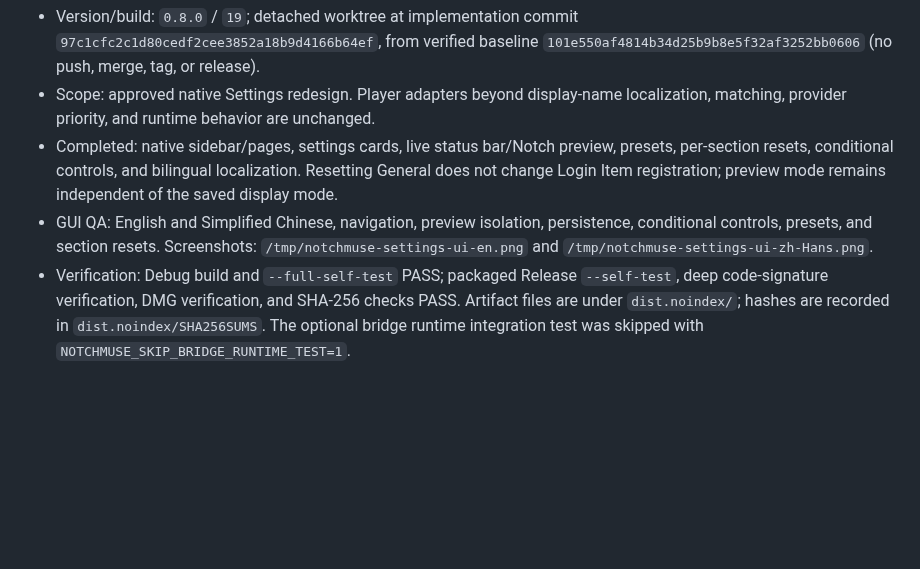
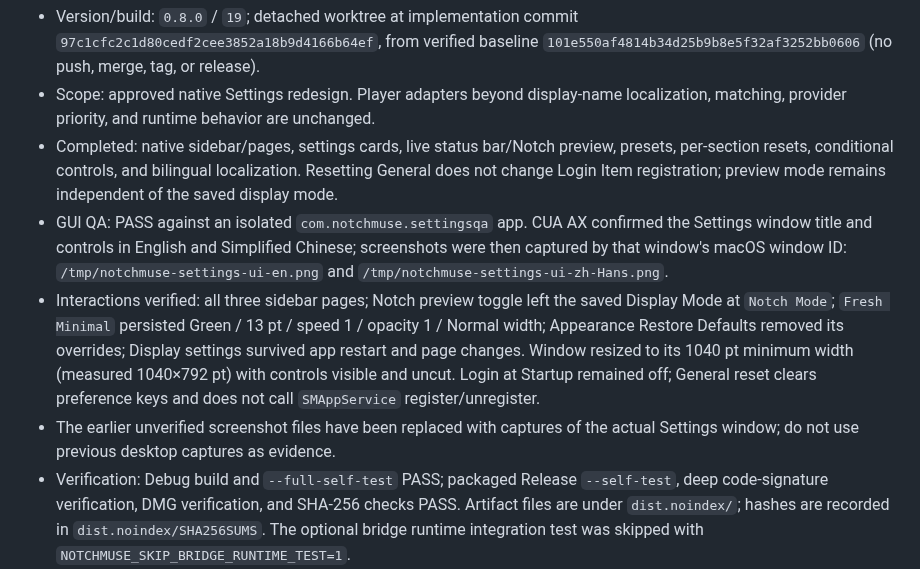
Before and after one commit to Xiye88/NotchMuse, a Markdown page: PROJECT_HANDOFF.md, the part around the change. GitHub-like rendering; blank space fills up the shorter version.

Commit message:
Correct Settings GUI QA evidence

```diff
--- a/PROJECT_HANDOFF.md
+++ b/PROJECT_HANDOFF.md
@@ -11,10 +11,20 @@
   preview, presets, per-section resets, conditional controls, and bilingual
   localization. Resetting General does not change Login Item registration;
   preview mode remains independent of the saved display mode.
-- GUI QA: English and Simplified Chinese, navigation, preview isolation,
-  persistence, conditional controls, presets, and section resets. Screenshots:
+- GUI QA: PASS against an isolated `com.notchmuse.settingsqa` app. CUA AX
+  confirmed the Settings window title and controls in English and Simplified
+  Chinese; screenshots were then captured by that window's macOS window ID:
   `/tmp/notchmuse-settings-ui-en.png` and
   `/tmp/notchmuse-settings-ui-zh-Hans.png`.
+- Interactions verified: all three sidebar pages; Notch preview toggle left the
+  saved Display Mode at `Notch Mode`; `Fresh Minimal` persisted Green / 13 pt /
+  speed 1 / opacity 1 / Normal width; Appearance Restore Defaults removed its
+  overrides; Display settings survived app restart and page changes. Window
+  resized to its 1040 pt minimum width (measured 1040×792 pt) with controls
+  visible and uncut. Login at Startup remained off; General reset clears
+  preference keys and does not call `SMAppService` register/unregister.
+- The earlier unverified screenshot files have been replaced with captures of
+  the actual Settings window; do not use previous desktop captures as evidence.
 - Verification: Debug build and `--full-self-test` PASS; packaged Release
   `--self-test`, deep code-signature verification, DMG verification, and SHA-256
   checks PASS. Artifact files are under `dist.noindex/`; hashes are recorded in
```
